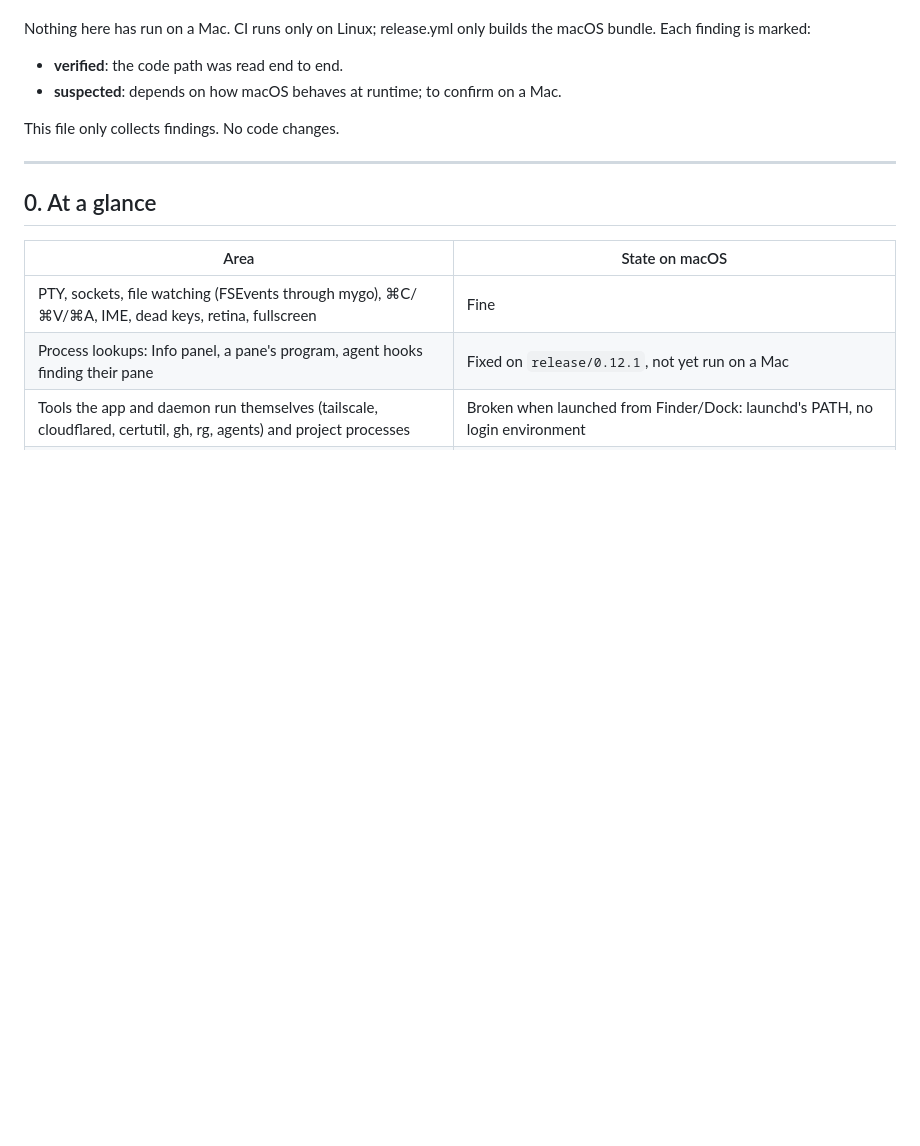
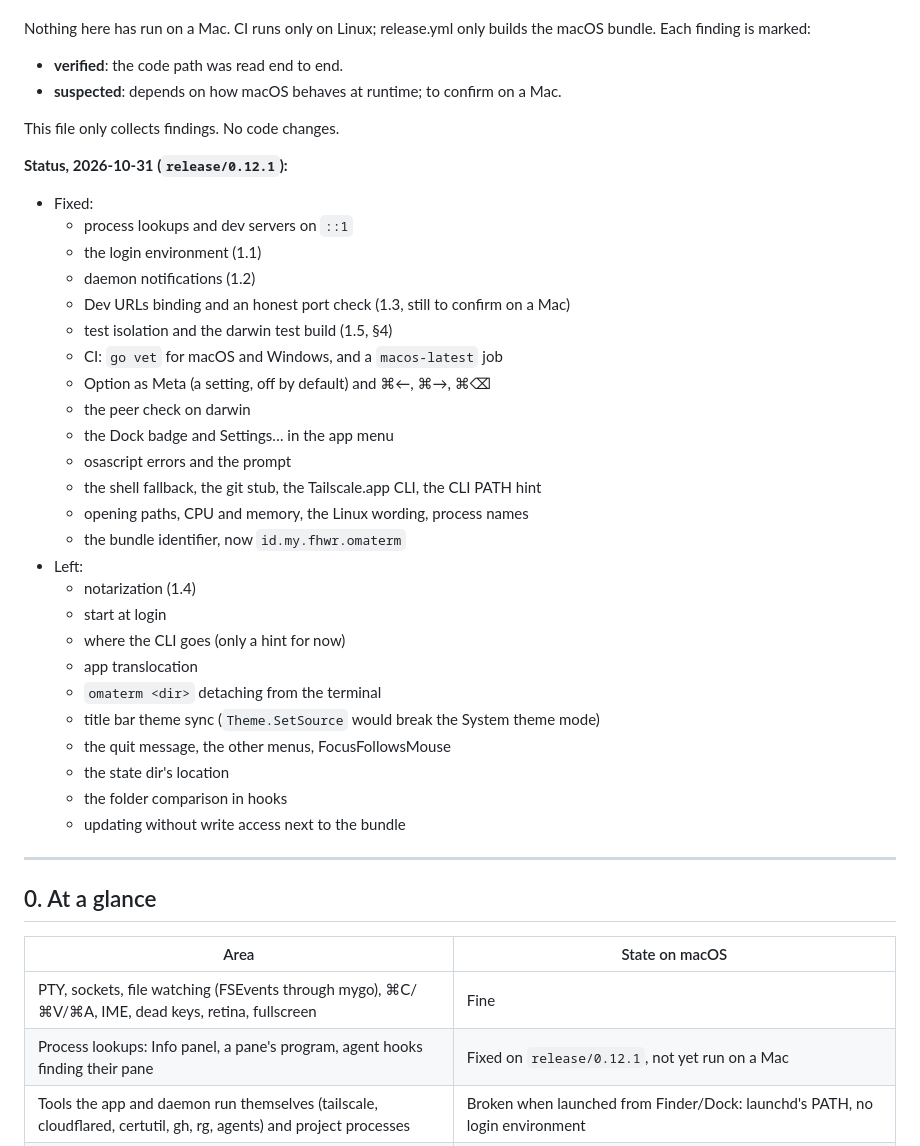
Before and after one commit to fachrihawari/omaterm, a Markdown page: docs/research/macos.md, the part around the change. GitHub-like rendering; blank space fills up the shorter version.

Commit message:
Research: what release/0.12.1 fixed on macOS, and what is left
Co-Authored-By: Claude Opus 5.5 <noreply@anthropic.com>

```diff
--- a/docs/research/macos.md
+++ b/docs/research/macos.md
@@ -13,6 +13,33 @@ Nothing here has run on a Mac. CI runs only on Linux; release.yml only builds th
 - **suspected**: depends on how macOS behaves at runtime; to confirm on a Mac.
 
 This file only collects findings. No code changes.
+
+**Status, 2026-10-31 (`release/0.12.1`):**
+- Fixed:
+  - process lookups and dev servers on `::1`
+  - the login environment (1.1)
+  - daemon notifications (1.2)
+  - Dev URLs binding and an honest port check (1.3, still to confirm on a Mac)
+  - test isolation and the darwin test build (1.5, §4)
+  - CI: `go vet` for macOS and Windows, and a `macos-latest` job
+  - Option as Meta (a setting, off by default) and ⌘←, ⌘→, ⌘⌫
+  - the peer check on darwin
+  - the Dock badge and Settings… in the app menu
+  - osascript errors and the prompt
+  - the shell fallback, the git stub, the Tailscale.app CLI, the CLI PATH hint
+  - opening paths, CPU and memory, the Linux wording, process names
+  - the bundle identifier, now `id.my.fhwr.omaterm`
+- Left:
+  - notarization (1.4)
+  - start at login
+  - where the CLI goes (only a hint for now)
+  - app translocation
+  - `omaterm <dir>` detaching from the terminal
+  - title bar theme sync (`Theme.SetSource` would break the System theme mode)
+  - the quit message, the other menus, FocusFollowsMouse
+  - the state dir's location
+  - the folder comparison in hooks
+  - updating without write access next to the bundle
 
 ---
 
```
